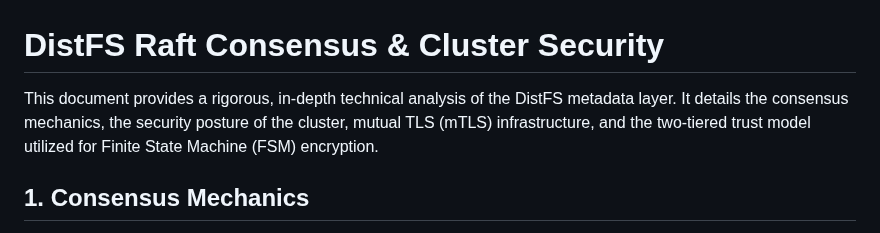
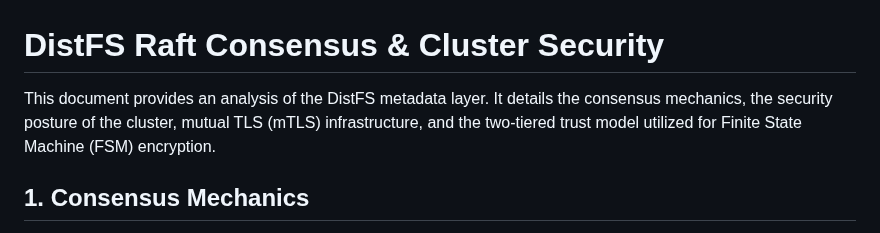
Before and after one commit to c2FmZQ/distfs, a Markdown page: docs/DISTFS-RAFT.md, the part around the change. Rendered like a GitHub page.

Commit message:
docs: remove self-referential 'rigorous' wording

```diff
--- a/docs/DISTFS-RAFT.md
+++ b/docs/DISTFS-RAFT.md
@@ -1,6 +1,6 @@
 # DistFS Raft Consensus & Cluster Security
 
-This document provides a rigorous, in-depth technical analysis of the DistFS metadata layer. It details the consensus mechanics, the security posture of the cluster, mutual TLS (mTLS) infrastructure, and the two-tiered trust model utilized for Finite State Machine (FSM) encryption.
+This document provides an analysis of the DistFS metadata layer. It details the consensus mechanics, the security posture of the cluster, mutual TLS (mTLS) infrastructure, and the two-tiered trust model utilized for Finite State Machine (FSM) encryption.
 
 ## 1. Consensus Mechanics
 
```
Also changed, not shown: docs/DISTFS-FILESYSTEM.md (+1 -1 lines), docs/DISTFS.md (+1 -1 lines).
